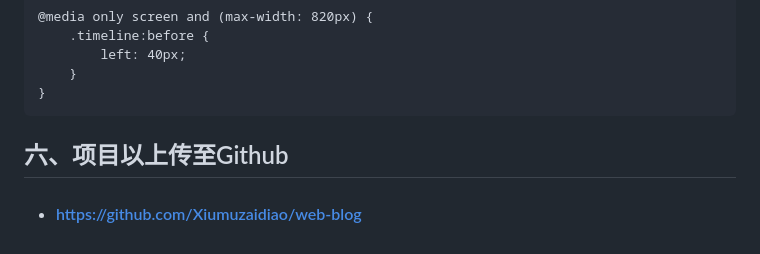
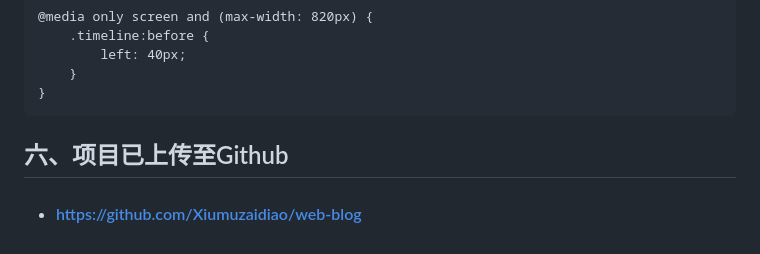
Before and after one commit to Xiumuzaidiao/web-blog, a Markdown page: README.md, the part around the change. GitHub-like rendering.

```diff
--- a/README.md
+++ b/README.md
@@ -453,6 +453,6 @@ window.addEventListener('load', function() {
 
 
 
-## 六、项目以上传至Github
+## 六、项目已上传至Github
 
 - #### https://github.com/Xiumuzaidiao/web-blog
```
